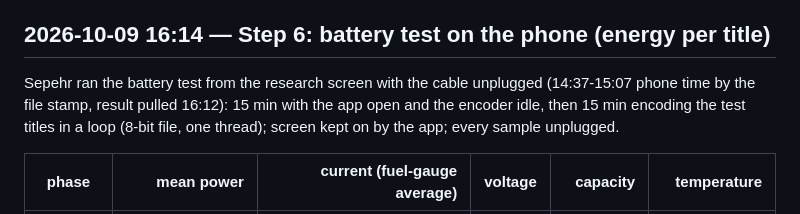
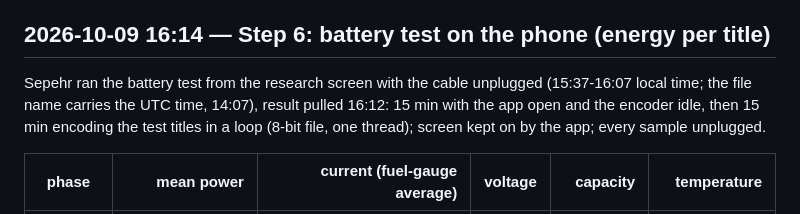
Before and after one commit to SepehrMohammady/MIND-Edge-Recommender, a Markdown page: LOGBOOK.md, the part around the change. Drawn GitHub-style.

Commit message:
Logbook: battery test time in local time

```diff
--- a/LOGBOOK.md
+++ b/LOGBOOK.md
@@ -931,8 +931,8 @@ English clicks, seeds 42 / 12 / 1 (14:54-15:45):
 
 ## 2026-10-09 16:14 — Step 6: battery test on the phone (energy per title)
 
-Sepehr ran the battery test from the research screen with the cable unplugged (14:37-15:07 phone time by the file
-stamp, result pulled 16:12): 15 min with the app open and the encoder idle, then 15 min encoding the test titles in a
+Sepehr ran the battery test from the research screen with the cable unplugged (15:37-16:07 local time; the file name carries the UTC
+time, 14:07), result pulled 16:12: 15 min with the app open and the encoder idle, then 15 min encoding the test titles in a
 loop (8-bit file, one thread); screen kept on by the app; every sample unplugged.
 
 | phase | mean power | current (fuel-gauge average) | voltage | capacity | temperature |
```
